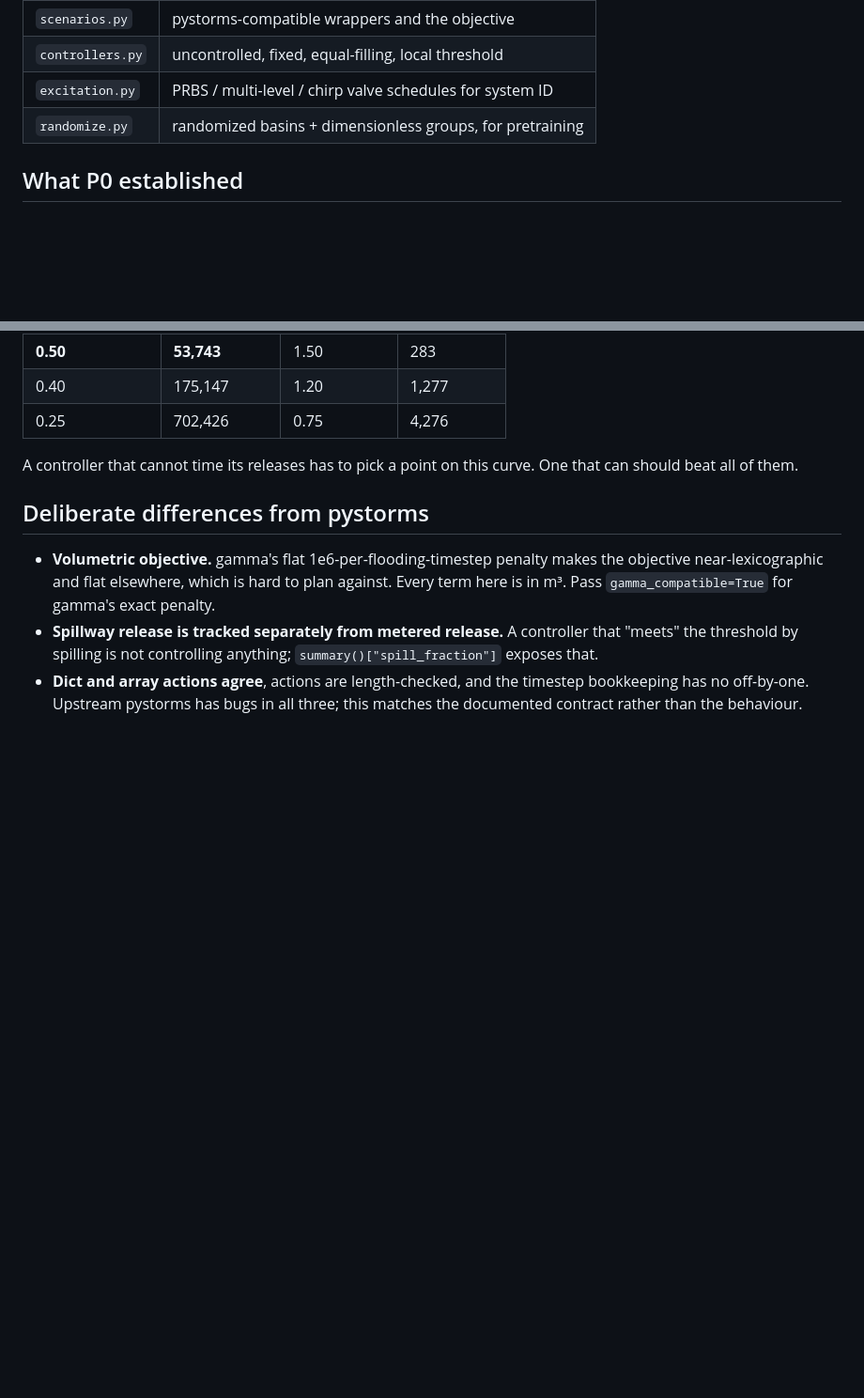
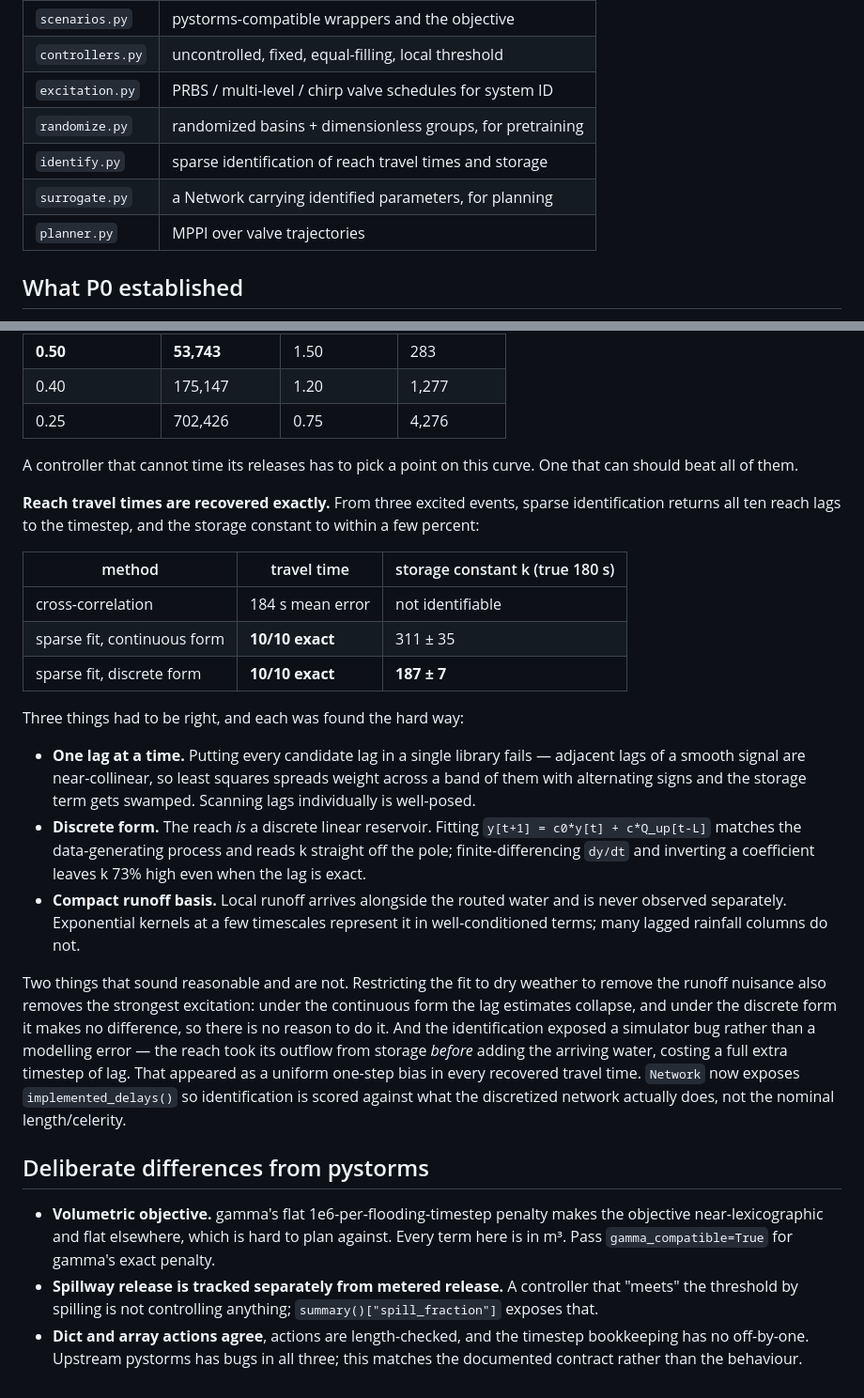
Before and after one commit to abhiramm7/openfloodhub, a Markdown page: pond-mpc/README.md, 2 parts joined by grey strips. Shown at 94% size. Rendered like a GitHub page; blank space fills up the shorter version.

Commit message:
pond-mpc: document the routing identification results in the README
Records what the sparse identification recovers (all ten reach lags exact
to the timestep, storage constant within a few percent), the three
formulation choices that turned out to be load-bearing, and the two
plausible-sounding ideas that were not: restricting the fit to dry weather
buys nothing, and the apparent one-step bias in every recovered lag was a
simulator discretization bug rather than a limit of the method.

```diff
--- a/pond-mpc/README.md
+++ b/pond-mpc/README.md
@@ -61,6 +61,9 @@ travel-time identifiability check.
 | `controllers.py` | uncontrolled, fixed, equal-filling, local threshold |
 | `excitation.py` | PRBS / multi-level / chirp valve schedules for system ID |
 | `randomize.py` | randomized basins + dimensionless groups, for pretraining |
+| `identify.py` | sparse identification of reach travel times and storage |
+| `surrogate.py` | a Network carrying identified parameters, for planning |
+| `planner.py` | MPPI over valve trajectories |
 
 ## What P0 established
 
@@ -147,6 +150,42 @@ release but fills the basins, and past a point they overtop:
 A controller that cannot time its releases has to pick a point on this
 curve. One that can should beat all of them.
 
+**Reach travel times are recovered exactly.** From three excited events,
+sparse identification returns all ten reach lags to the timestep, and the
+storage constant to within a few percent:
+
+| method | travel time | storage constant k (true 180 s) |
+|---|---|---|
+| cross-correlation | 184 s mean error | not identifiable |
+| sparse fit, continuous form | **10/10 exact** | 311 ± 35 |
+| sparse fit, discrete form | **10/10 exact** | **187 ± 7** |
+
+Three things had to be right, and each was found the hard way:
+
+* **One lag at a time.** Putting every candidate lag in a single library
+  fails — adjacent lags of a smooth signal are near-collinear, so least
+  squares spreads weight across a band of them with alternating signs and
+  the storage term gets swamped. Scanning lags individually is well-posed.
+* **Discrete form.** The reach *is* a discrete linear reservoir. Fitting
+  `y[t+1] = c0*y[t] + c*Q_up[t-L]` matches the data-generating process and
+  reads k straight off the pole; finite-differencing `dy/dt` and inverting
+  a coefficient leaves k 73% high even when the lag is exact.
+* **Compact runoff basis.** Local runoff arrives alongside the routed water
+  and is never observed separately. Exponential kernels at a few timescales
+  represent it in well-conditioned terms; many lagged rainfall columns do
+  not.
+
+Two things that sound reasonable and are not. Restricting the fit to dry
+weather to remove the runoff nuisance also removes the strongest
+excitation: under the continuous form the lag estimates collapse, and under
+the discrete form it makes no difference, so there is no reason to do it.
+And the identification exposed a simulator bug rather than a modelling
+error — the reach took its outflow from storage *before* adding the
+arriving water, costing a full extra timestep of lag. That appeared as a
+uniform one-step bias in every recovered travel time. `Network` now exposes
+`implemented_delays()` so identification is scored against what the
+discretized network actually does, not the nominal length/celerity.
+
 ## Deliberate differences from pystorms
 
 - **Volumetric objective.** gamma's flat 1e6-per-flooding-timestep penalty
```
